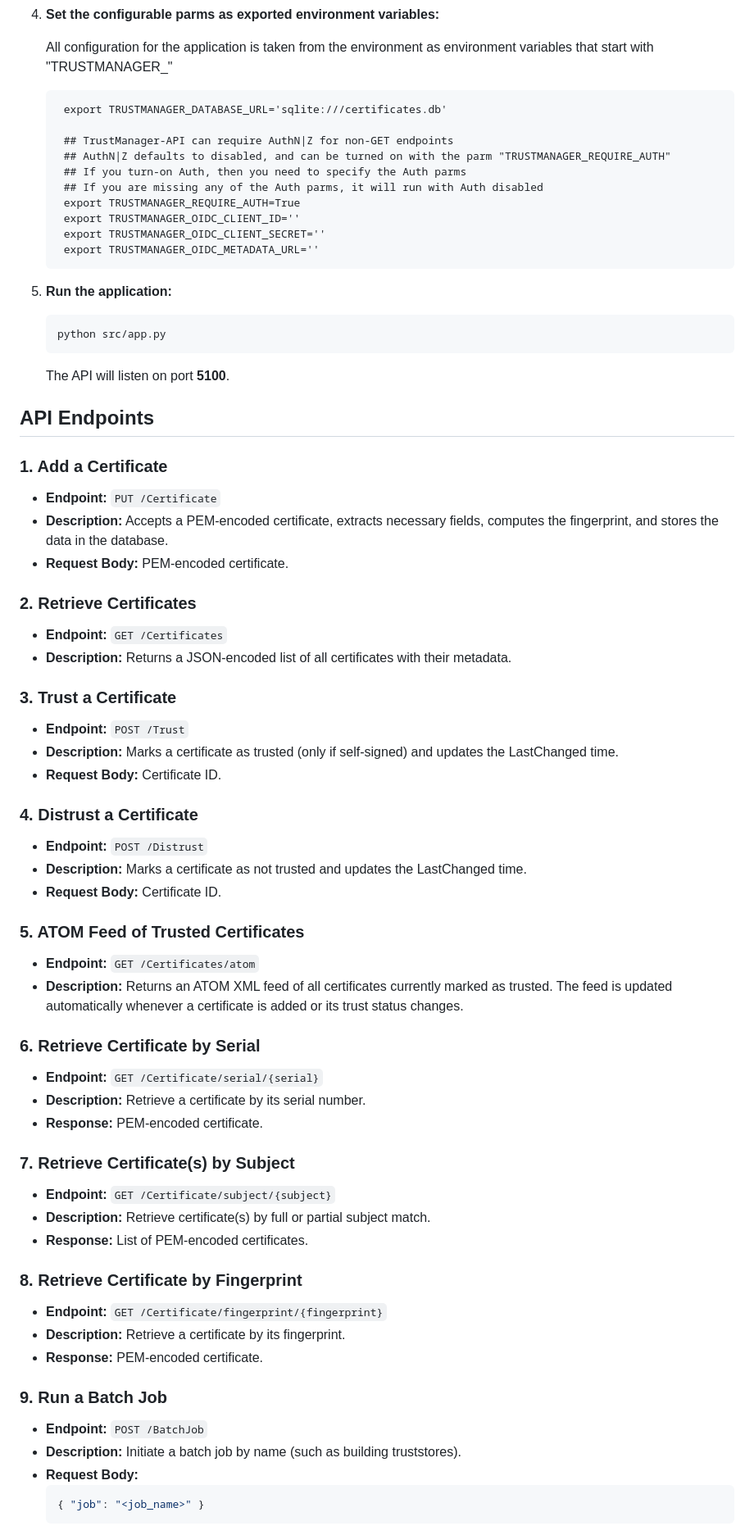
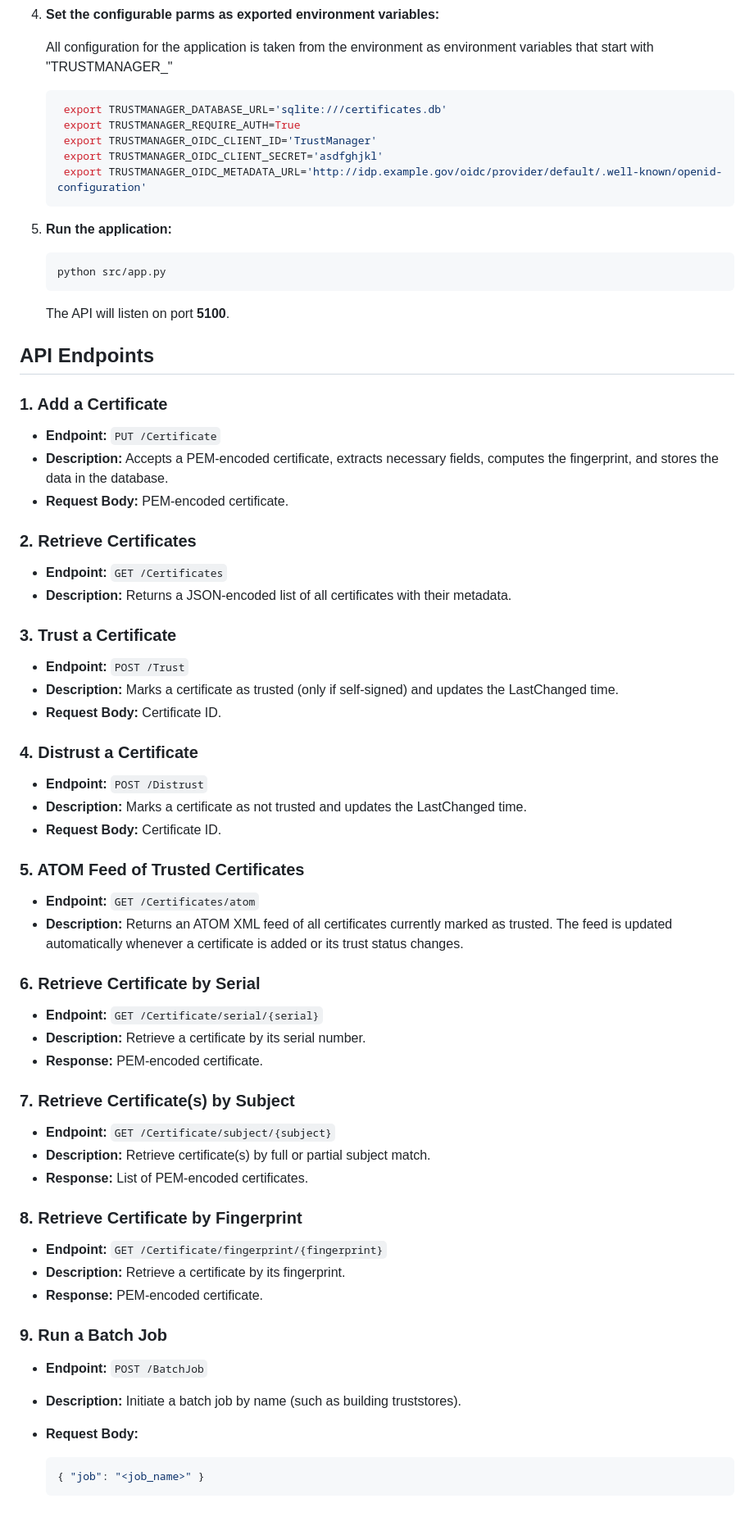
Before and after one commit to StrategicDigitalDefense/TrustManager-API, a Markdown page: README.md, the part around one of its changes. Shown at 82% size. GitHub-like rendering.

Commit message:
More detail on configuration and AuthNZ, explicit list of configurable parms

````diff
--- a/README.md
+++ b/README.md
@@ -114,77 +132,77 @@ architecture-beta
 4. **Set the configurable parms as exported environment variables:**
 
    All configuration for the application is taken from the environment as environment variables that start with "TRUSTMANAGER_"
+
+   ```bash
+    export TRUSTMANAGER_DATABASE_URL='sqlite:///certificates.db'
+    export TRUSTMANAGER_REQUIRE_AUTH=True
+    export TRUSTMANAGER_OIDC_CLIENT_ID='TrustManager'
+    export TRUSTMANAGER_OIDC_CLIENT_SECRET='asdfghjkl'
+    export TRUSTMANAGER_OIDC_METADATA_URL='http://idp.example.gov/oidc/provider/default/.well-known/openid-configuration'
    ```
-    export TRUSTMANAGER_DATABASE_URL='sqlite:///certificates.db'
 
-    ## TrustManager-API can require AuthN|Z for non-GET endpoints
-    ## AuthN|Z defaults to disabled, and can be turned on with the parm "TRUSTMANAGER_REQUIRE_AUTH"
-    ## If you turn-on Auth, then you need to specify the Auth parms
-    ## If you are missing any of the Auth parms, it will run with Auth disabled
-    export TRUSTMANAGER_REQUIRE_AUTH=True
-    export TRUSTMANAGER_OIDC_CLIENT_ID=''
-    export TRUSTMANAGER_OIDC_CLIENT_SECRET=''
-    export TRUSTMANAGER_OIDC_METADATA_URL=''
-   ```
 5. **Run the application:**
-   ```
+
+   ```bash
    python src/app.py
    ```
+
    The API will listen on port **5100**.
 
 ## API Endpoints
 
 ### 1. Add a Certificate
 
-- **Endpoint:** `PUT /Certificate`
-- **Description:** Accepts a PEM-encoded certificate, extracts necessary fields, computes the fingerprint, and stores the data in the database.
-- **Request Body:** PEM-encoded certificate.
+* **Endpoint:** `PUT /Certificate`
+* **Description:** Accepts a PEM-encoded certificate, extracts necessary fields, computes the fingerprint, and stores the data in the database.
+* **Request Body:** PEM-encoded certificate.
 
 ### 2. Retrieve Certificates
 
-- **Endpoint:** `GET /Certificates`
-- **Description:** Returns a JSON-encoded list of all certificates with their metadata.
+* **Endpoint:** `GET /Certificates`
+* **Description:** Returns a JSON-encoded list of all certificates with their metadata.
 
 ### 3. Trust a Certificate
 
-- **Endpoint:** `POST /Trust`
-- **Description:** Marks a certificate as trusted (only if self-signed) and updates the LastChanged time.
-- **Request Body:** Certificate ID.
+* **Endpoint:** `POST /Trust`
+* **Description:** Marks a certificate as trusted (only if self-signed) and updates the LastChanged time.
+* **Request Body:** Certificate ID.
 
 ### 4. Distrust a Certificate
 
-- **Endpoint:** `POST /Distrust`
-- **Description:** Marks a certificate as not trusted and updates the LastChanged time.
-- **Request Body:** Certificate ID.
+* **Endpoint:** `POST /Distrust`
+* **Description:** Marks a certificate as not trusted and updates the LastChanged time.
+* **Request Body:** Certificate ID.
 
 ### 5. ATOM Feed of Trusted Certificates
 
-- **Endpoint:** `GET /Certificates/atom`
-- **Description:** Returns an ATOM XML feed of all certificates currently marked as trusted. The feed is updated automatically whenever a certificate is added or its trust status changes.
+* **Endpoint:** `GET /Certificates/atom`
+* **Description:** Returns an ATOM XML feed of all certificates currently marked as trusted. The feed is updated automatically whenever a certificate is added or its trust status changes.
 
 ### 6. Retrieve Certificate by Serial
 
-- **Endpoint:** `GET /Certificate/serial/{serial}`
-- **Description:** Retrieve a certificate by its serial number.
-- **Response:** PEM-encoded certificate.
+* **Endpoint:** `GET /Certificate/serial/{serial}`
+* **Description:** Retrieve a certificate by its serial number.
+* **Response:** PEM-encoded certificate.
 
 ### 7. Retrieve Certificate(s) by Subject
 
-- **Endpoint:** `GET /Certificate/subject/{subject}`
-- **Description:** Retrieve certificate(s) by full or partial subject match.
-- **Response:** List of PEM-encoded certificates.
+* **Endpoint:** `GET /Certificate/subject/{subject}`
+* **Description:** Retrieve certificate(s) by full or partial subject match.
+* **Response:** List of PEM-encoded certificates.
 
 ### 8. Retrieve Certificate by Fingerprint
 
-- **Endpoint:** `GET /Certificate/fingerprint/{fingerprint}`
-- **Description:** Retrieve a certificate by its fingerprint.
-- **Response:** PEM-encoded certificate.
+* **Endpoint:** `GET /Certificate/fingerprint/{fingerprint}`
+* **Description:** Retrieve a certificate by its fingerprint.
+* **Response:** PEM-encoded certificate.
 
 ### 9. Run a Batch Job
 
-- **Endpoint:** `POST /BatchJob`
-- **Description:** Initiate a batch job by name (such as building truststores).
-- **Request Body:**
+* **Endpoint:** `POST /BatchJob`
+* **Description:** Initiate a batch job by name (such as building truststores).
+* **Request Body:**
+
   ```json
   { "job": "<job_name>" }
   ```
````
Also changed, not shown: other parts of README.md (+60 -38 lines).
